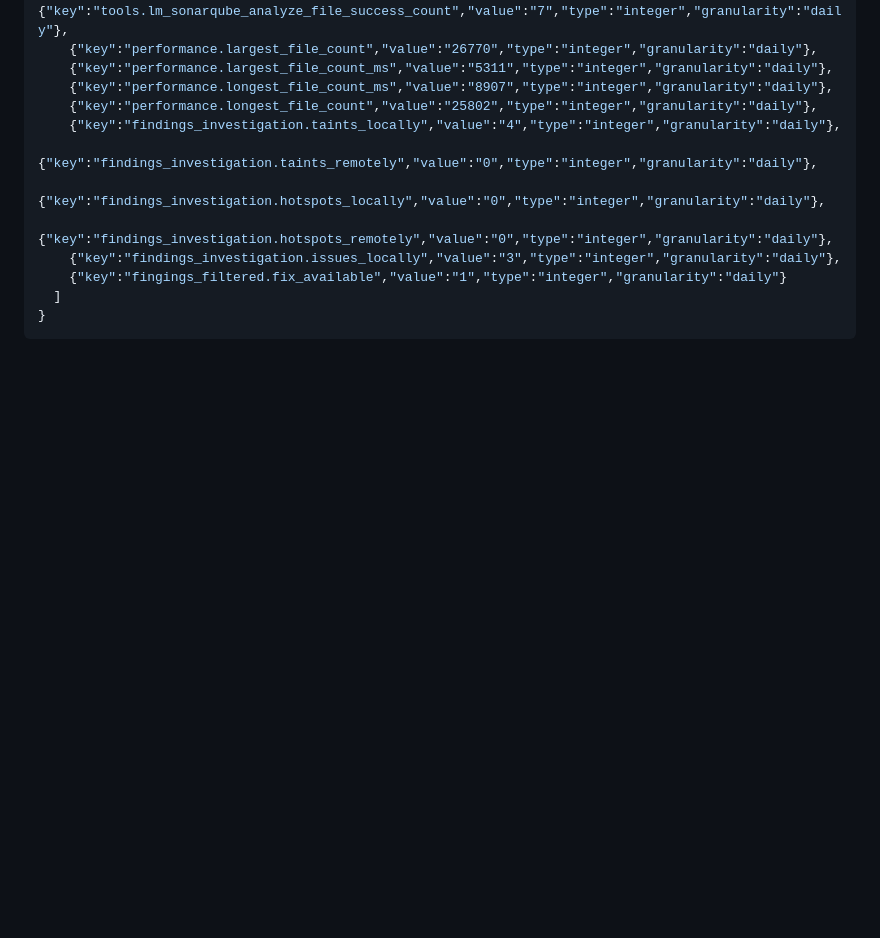
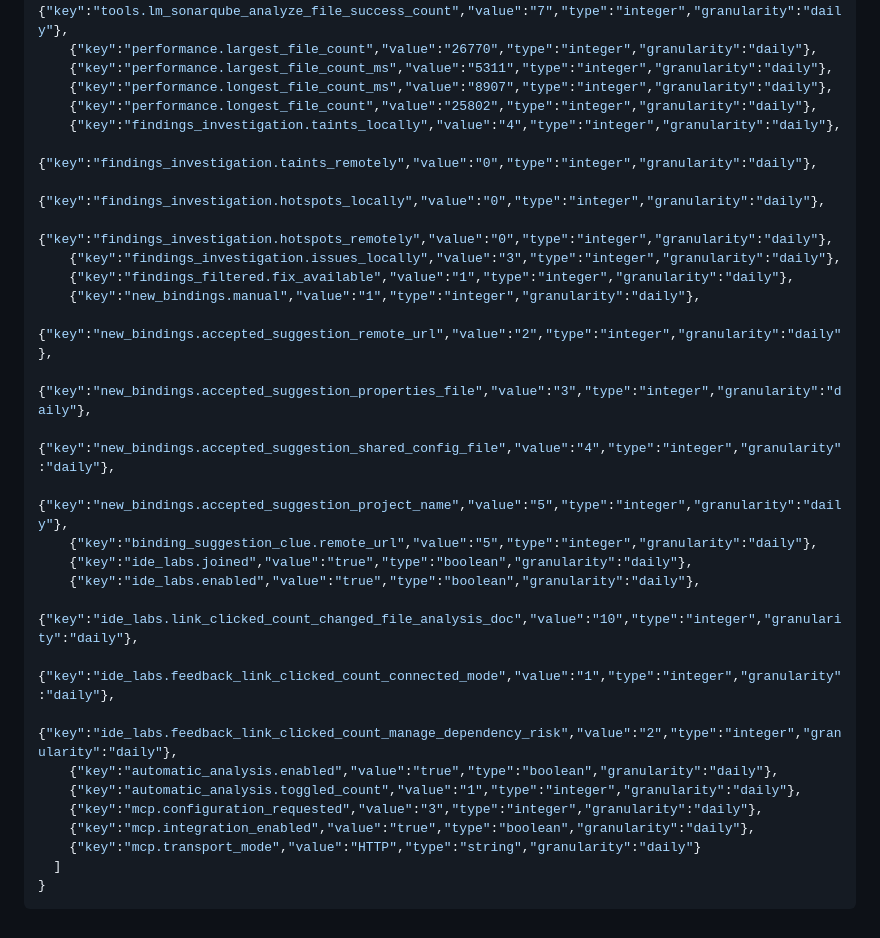
Before and after one commit to SonarSource/sonarlint-vscode, a Markdown page: telemetry-sample.md, the part around the change. GitHub-like rendering; blank space fills up the shorter version.

Commit message:
SLVSCODE-1454 Update Telemetry sample file

````diff
--- a/telemetry-sample.md
+++ b/telemetry-sample.md
@@ -137,7 +137,23 @@
     {"key":"findings_investigation.hotspots_locally","value":"0","type":"integer","granularity":"daily"},
     {"key":"findings_investigation.hotspots_remotely","value":"0","type":"integer","granularity":"daily"},
     {"key":"findings_investigation.issues_locally","value":"3","type":"integer","granularity":"daily"},
-    {"key":"fingings_filtered.fix_available","value":"1","type":"integer","granularity":"daily"}
+    {"key":"findings_filtered.fix_available","value":"1","type":"integer","granularity":"daily"},
+    {"key":"new_bindings.manual","value":"1","type":"integer","granularity":"daily"},
+    {"key":"new_bindings.accepted_suggestion_remote_url","value":"2","type":"integer","granularity":"daily"},
+    {"key":"new_bindings.accepted_suggestion_properties_file","value":"3","type":"integer","granularity":"daily"},
+    {"key":"new_bindings.accepted_suggestion_shared_config_file","value":"4","type":"integer","granularity":"daily"},
+    {"key":"new_bindings.accepted_suggestion_project_name","value":"5","type":"integer","granularity":"daily"},
+    {"key":"binding_suggestion_clue.remote_url","value":"5","type":"integer","granularity":"daily"},
+    {"key":"ide_labs.joined","value":"true","type":"boolean","granularity":"daily"},
+    {"key":"ide_labs.enabled","value":"true","type":"boolean","granularity":"daily"},
+    {"key":"ide_labs.link_clicked_count_changed_file_analysis_doc","value":"10","type":"integer","granularity":"daily"},
+    {"key":"ide_labs.feedback_link_clicked_count_connected_mode","value":"1","type":"integer","granularity":"daily"},
+    {"key":"ide_labs.feedback_link_clicked_count_manage_dependency_risk","value":"2","type":"integer","granularity":"daily"},
+    {"key":"automatic_analysis.enabled","value":"true","type":"boolean","granularity":"daily"},
+    {"key":"automatic_analysis.toggled_count","value":"1","type":"integer","granularity":"daily"},
+    {"key":"mcp.configuration_requested","value":"3","type":"integer","granularity":"daily"},
+    {"key":"mcp.integration_enabled","value":"true","type":"boolean","granularity":"daily"},
+    {"key":"mcp.transport_mode","value":"HTTP","type":"string","granularity":"daily"}
   ]
 }
 ```
````
